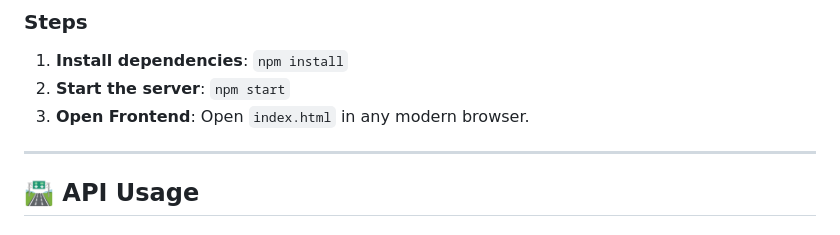
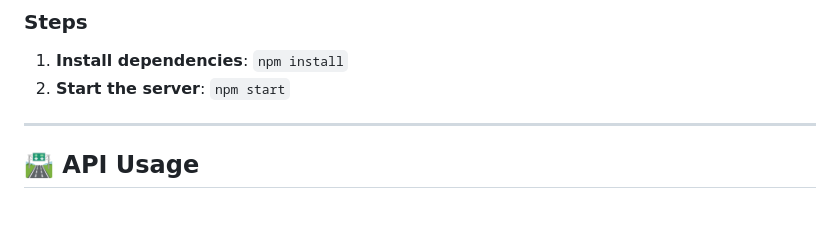
Before and after one commit to Vidittamrakar21/finifi, a Markdown page: readme.md, the part around the change. Drawn GitHub-style.

```diff
--- a/readme.md
+++ b/readme.md
@@ -129,7 +129,6 @@ GEMINI_API_KEY=your_api_key_here
 ### Steps
 1.  **Install dependencies**: `npm install`
 2.  **Start the server**: `npm start`
-3.  **Open Frontend**: Open `index.html` in any modern browser.
 
 ---
 
```
